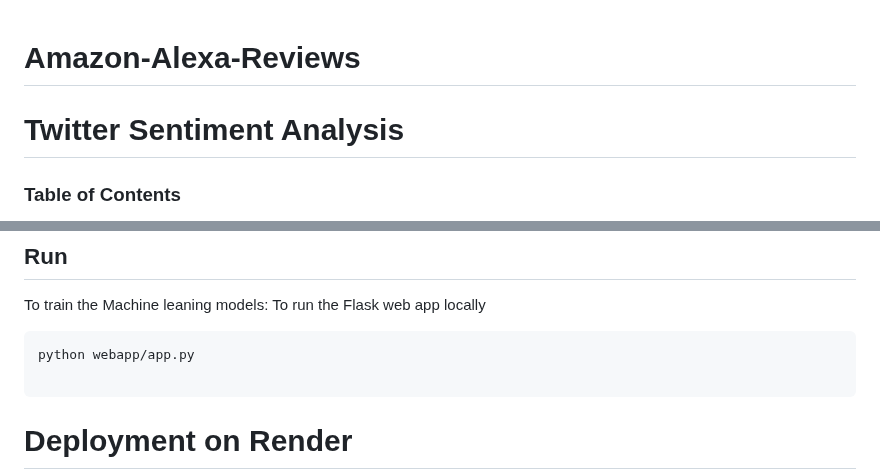
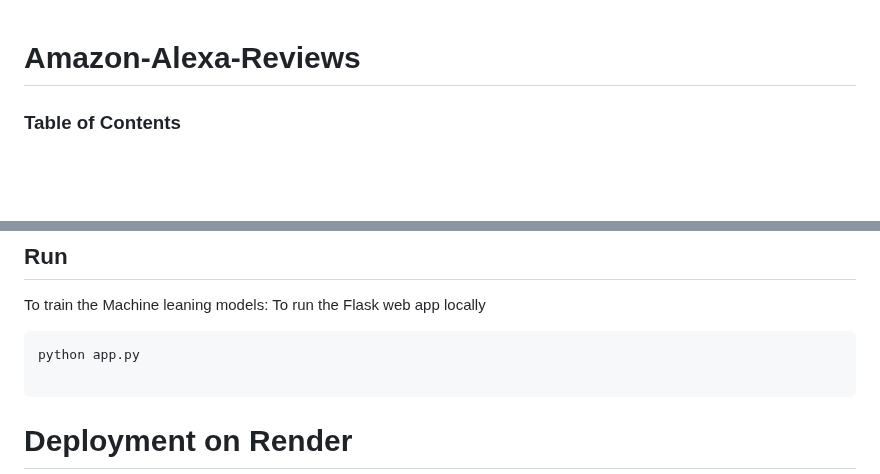
Before and after one commit to Creator-Turbo/Amazon-Alexa-Reviews, a Markdown page: README.md, 2 parts joined by grey strips. Rendered like a GitHub page; blank space fills up the shorter version.

````diff
--- a/README.md
+++ b/README.md
@@ -1,6 +1,4 @@
 # Amazon-Alexa-Reviews
-
-# Twitter Sentiment Analysis
 
 ### Table of Contents
 - [Demo](#demo)
@@ -111,7 +90,7 @@ pip install -r requirements.txt
 To train the Machine leaning models:
  To run the Flask web app locally
 ```bash
-python webapp/app.py
+python app.py
 
 ```
 # Deployment on Render
````
Also changed, not shown: other parts of README.md (+26 -45 lines).
